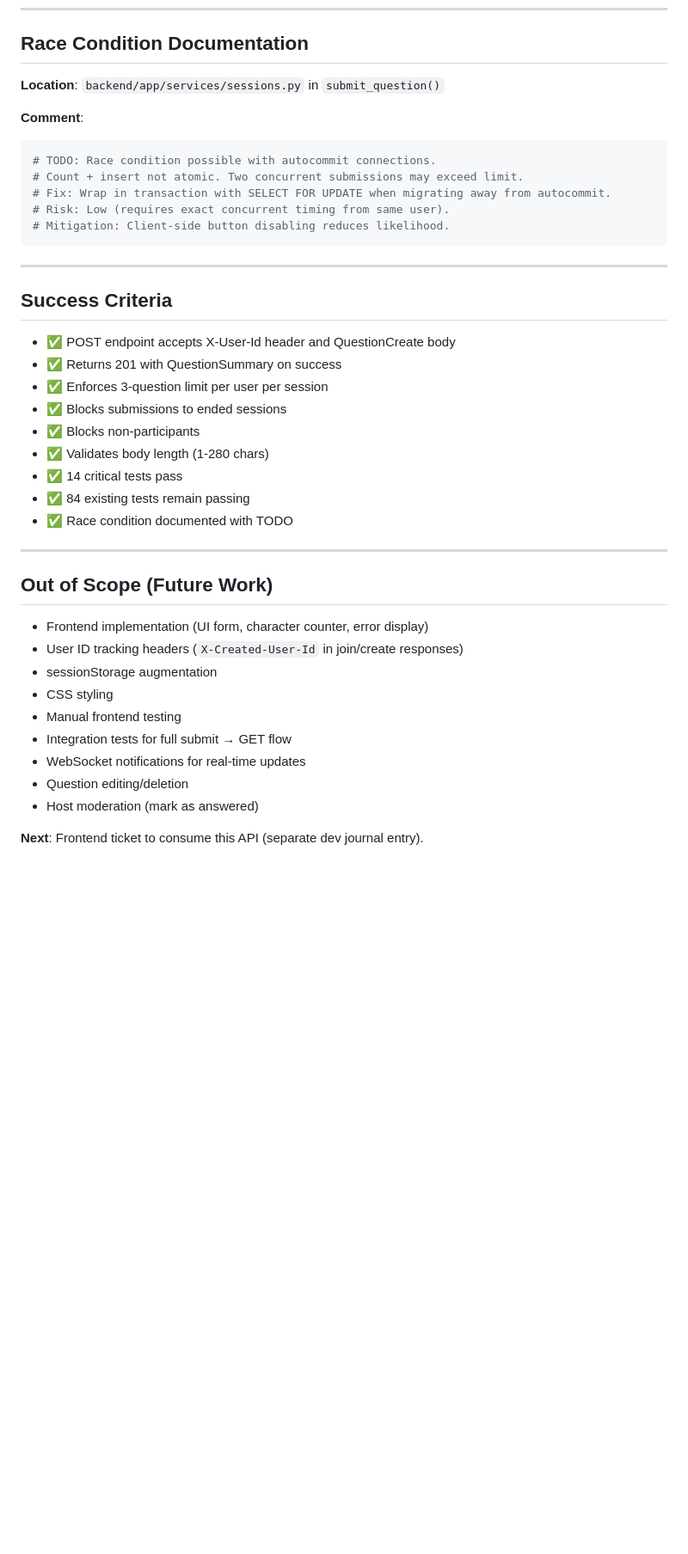
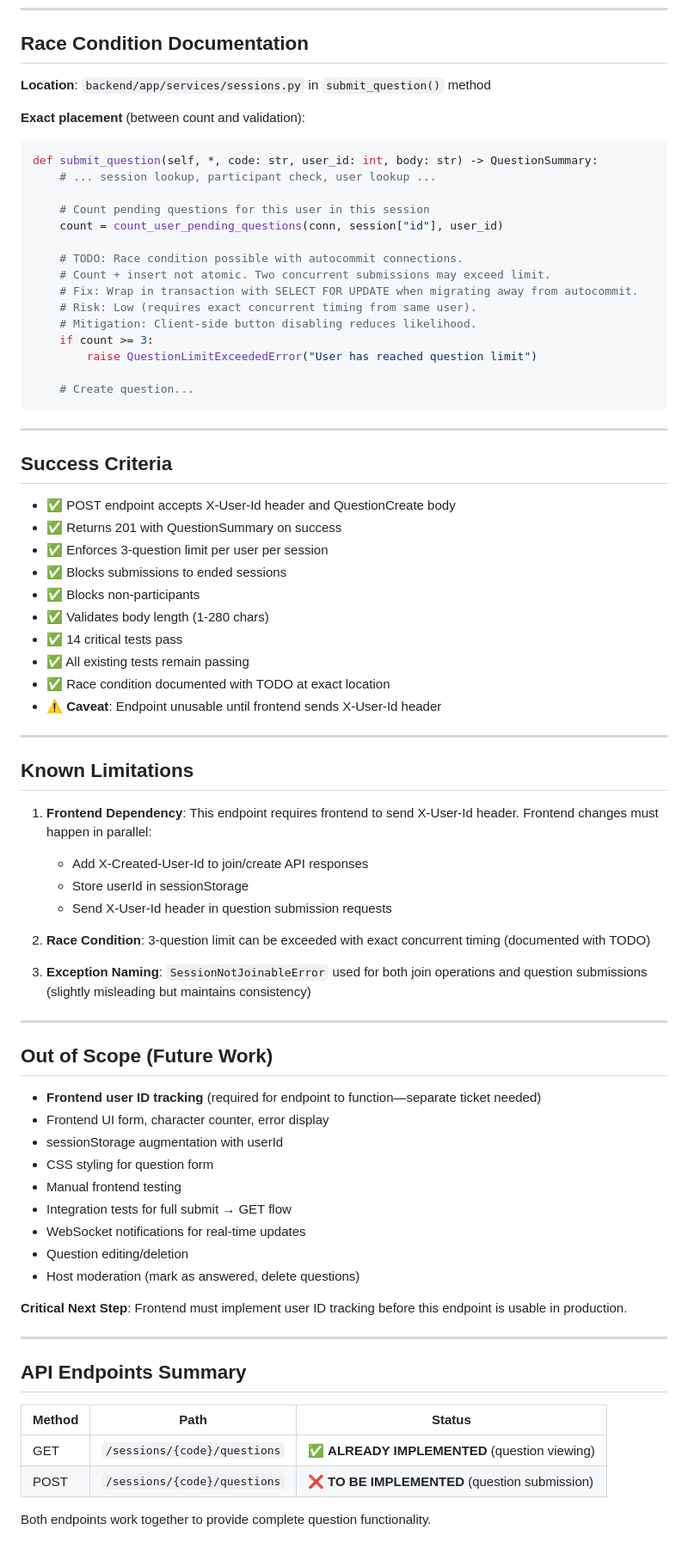
Before and after one commit to JoshuaDelosSantos/real-time-in-class-engagement-app, a Markdown page: docs/dev-journal/09-question-submission-backend.md, the part around one of its changes. Shown at 86% size. Rendered like a GitHub page; blank space fills up the shorter version.

````diff
--- a/docs/dev-journal/09-question-submission-backend.md
+++ b/docs/dev-journal/09-question-submission-backend.md
@@ -217,15 +247,25 @@ Content-Type: application/json
 
 ## Race Condition Documentation
 
-**Location**: `backend/app/services/sessions.py` in `submit_question()`
+**Location**: `backend/app/services/sessions.py` in `submit_question()` method
 
-**Comment**:
+**Exact placement** (between count and validation):
 ```python
-# TODO: Race condition possible with autocommit connections.
-# Count + insert not atomic. Two concurrent submissions may exceed limit.
-# Fix: Wrap in transaction with SELECT FOR UPDATE when migrating away from autocommit.
-# Risk: Low (requires exact concurrent timing from same user).
-# Mitigation: Client-side button disabling reduces likelihood.
+def submit_question(self, *, code: str, user_id: int, body: str) -> QuestionSummary:
+    # ... session lookup, participant check, user lookup ...
+
+    # Count pending questions for this user in this session
+    count = count_user_pending_questions(conn, session["id"], user_id)
+
+    # TODO: Race condition possible with autocommit connections.
+    # Count + insert not atomic. Two concurrent submissions may exceed limit.
+    # Fix: Wrap in transaction with SELECT FOR UPDATE when migrating away from autocommit.
+    # Risk: Low (requires exact concurrent timing from same user).
+    # Mitigation: Client-side button disabling reduces likelihood.
+    if count >= 3:
+        raise QuestionLimitExceededError("User has reached question limit")
+
+    # Create question...
 ```
 
 ---
@@ -239,21 +279,46 @@ Content-Type: application/json
 - ✅ Blocks non-participants
 - ✅ Validates body length (1-280 chars)
 - ✅ 14 critical tests pass
-- ✅ 84 existing tests remain passing
-- ✅ Race condition documented with TODO
+- ✅ All existing tests remain passing
+- ✅ Race condition documented with TODO at exact location
+- ⚠️ **Caveat**: Endpoint unusable until frontend sends X-User-Id header
+
+---
+
+## Known Limitations
+
+1. **Frontend Dependency**: This endpoint requires frontend to send X-User-Id header. Frontend changes must happen in parallel:
+   - Add X-Created-User-Id to join/create API responses
+   - Store userId in sessionStorage
+   - Send X-User-Id header in question submission requests
+
+2. **Race Condition**: 3-question limit can be exceeded with exact concurrent timing (documented with TODO)
+
+3. **Exception Naming**: `SessionNotJoinableError` used for both join operations and question submissions (slightly misleading but maintains consistency)
 
 ---
 
 ## Out of Scope (Future Work)
 
-- Frontend implementation (UI form, character counter, error display)
-- User ID tracking headers (`X-Created-User-Id` in join/create responses)
-- sessionStorage augmentation
-- CSS styling
+- **Frontend user ID tracking** (required for endpoint to function—separate ticket needed)
+- Frontend UI form, character counter, error display
+- sessionStorage augmentation with userId
+- CSS styling for question form
 - Manual frontend testing
 - Integration tests for full submit → GET flow
 - WebSocket notifications for real-time updates
 - Question editing/deletion
-- Host moderation (mark as answered)
+- Host moderation (mark as answered, delete questions)
 
-**Next**: Frontend ticket to consume this API (separate dev journal entry).
+**Critical Next Step**: Frontend must implement user ID tracking before this endpoint is usable in production.
+
+---
+
+## API Endpoints Summary
+
+| Method | Path | Status |
+|--------|------|--------|
+| GET | `/sessions/{code}/questions` | ✅ **ALREADY IMPLEMENTED** (question viewing) |
+| POST | `/sessions/{code}/questions` | ❌ **TO BE IMPLEMENTED** (question submission) |
+
+Both endpoints work together to provide complete question functionality.
````
Also changed, not shown: other parts of docs/dev-journal/09-question-submission-backend.md (+51 -21 lines).
